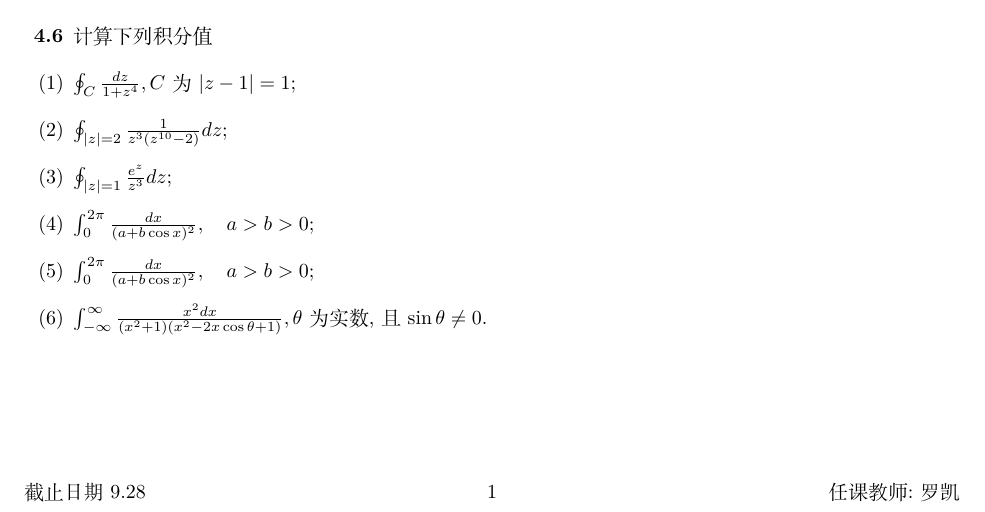
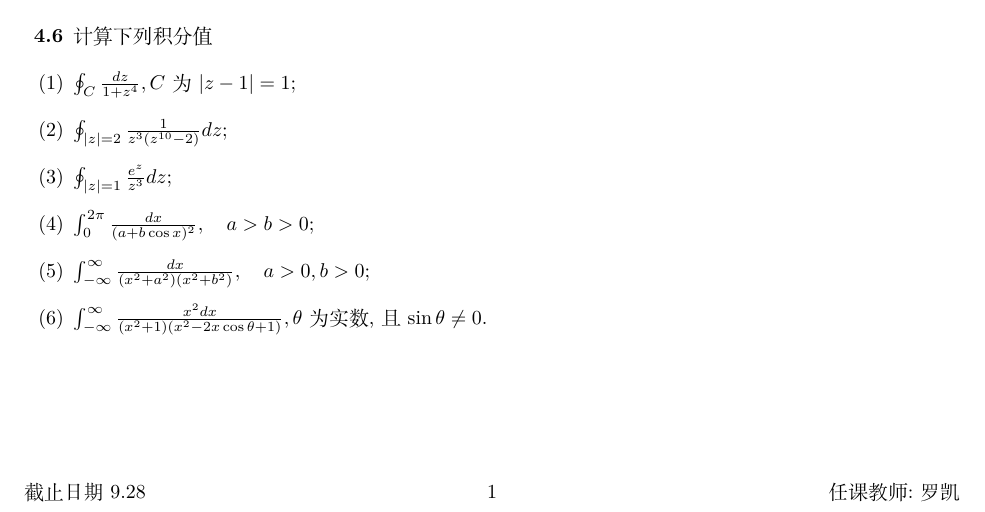
Before and after one commit to kluophysics/mathphy, a LaTeX problem sheet (homework/problem_set04.tex): part of the page, cut so that both start at the same text. Compiled offline with XeLaTeX.

Commit message:
correction to problem set 04

```diff
--- a/homework/problem_set04.tex
+++ b/homework/problem_set04.tex
@@ -130,7 +130,7 @@
     \item $\oint_{|z|=2} \frac{1}{z^3\left(z^{10}-2\right)} d z$;
     \item $\oint_{|z|=1} \frac{e^z}{z^3} d z$;
     \item $\int_0^{2 \pi} \frac{d x}{(a+b \cos x)^2}, \quad a>b>0$;
-    \item $\int_0^{2 \pi} \frac{d x}{(a+b \cos x)^2}, \quad a>b>0$;
+    \item $\int_{-\infty}^{\infty} \frac{d x}{(x^2 + a^2)(x^2+b^2)}, \quad a>0, b>0$;
     \item $\int_{-\infty}^{\infty} \frac{x^2 d x}{\left(x^2+1\right)\left(x^2-2 x \cos \theta+1\right)}, \theta$ 为实数, 且 $\sin \theta \neq 0$.
   \end{enumerate}
 
```
